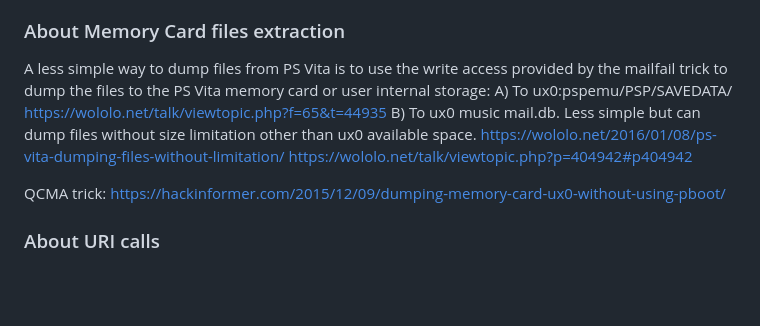
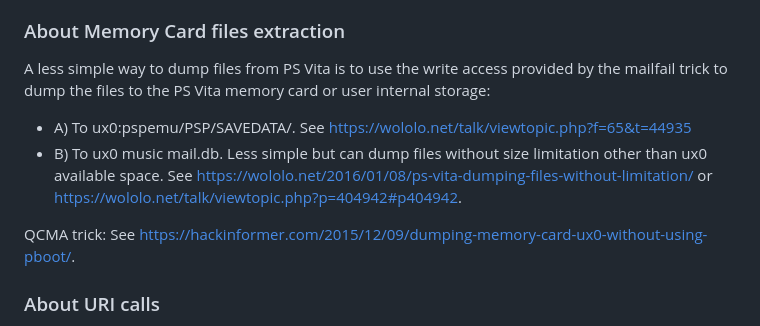
Before and after one commit to TeamFAPS/PSVita-MaILFail, a Markdown page: README.md, the part around the change. Rendered like a GitHub page; blank space fills up the shorter version.

```diff
--- a/README.md
+++ b/README.md
@@ -111,14 +111,10 @@ This works on System Software version 2.10-3.74. This might work on System Softw
 ### About Memory Card files extraction
 
 A less simple way to dump files from PS Vita is to use the write access provided by the mailfail trick to dump the files to the PS Vita memory card or user internal storage:
-A) To ux0:pspemu/PSP/SAVEDATA/
-https://wololo.net/talk/viewtopic.php?f=65&t=44935
-B) To ux0 music mail.db. Less simple but can dump files without size limitation other than ux0 available space.
-https://wololo.net/2016/01/08/ps-vita-dumping-files-without-limitation/
-https://wololo.net/talk/viewtopic.php?p=404942#p404942
+* A) To ux0:pspemu/PSP/SAVEDATA/. See https://wololo.net/talk/viewtopic.php?f=65&t=44935
+* B) To ux0 music mail.db. Less simple but can dump files without size limitation other than ux0 available space. See https://wololo.net/2016/01/08/ps-vita-dumping-files-without-limitation/ or https://wololo.net/talk/viewtopic.php?p=404942#p404942.
 
-QCMA trick:
-https://hackinformer.com/2015/12/09/dumping-memory-card-ux0-without-using-pboot/
+QCMA trick: See https://hackinformer.com/2015/12/09/dumping-memory-card-ux0-without-using-pboot/.
 
 ### About URI calls
 - psns: URI works on System Software version 1.03-3.74 from web browser and on System Software version 2.10-3.74 from Email application.
```
